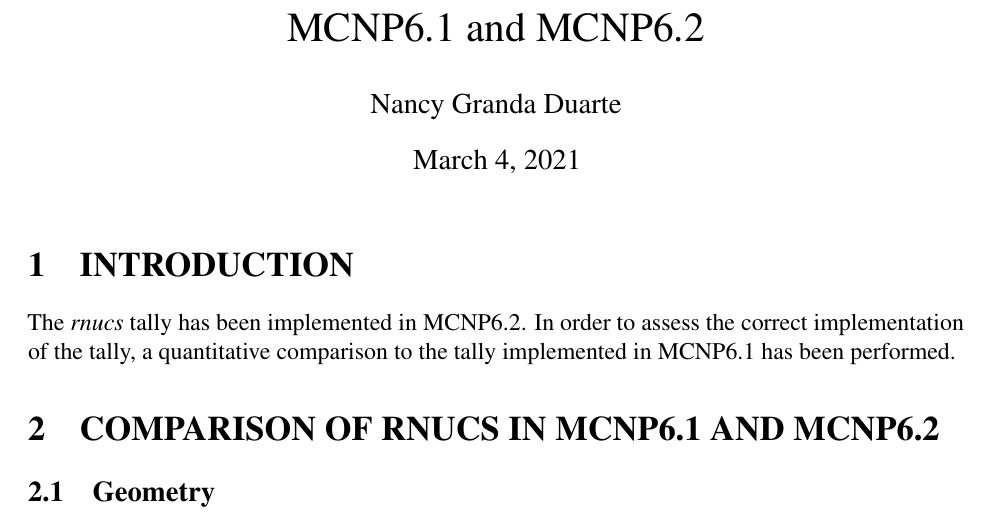
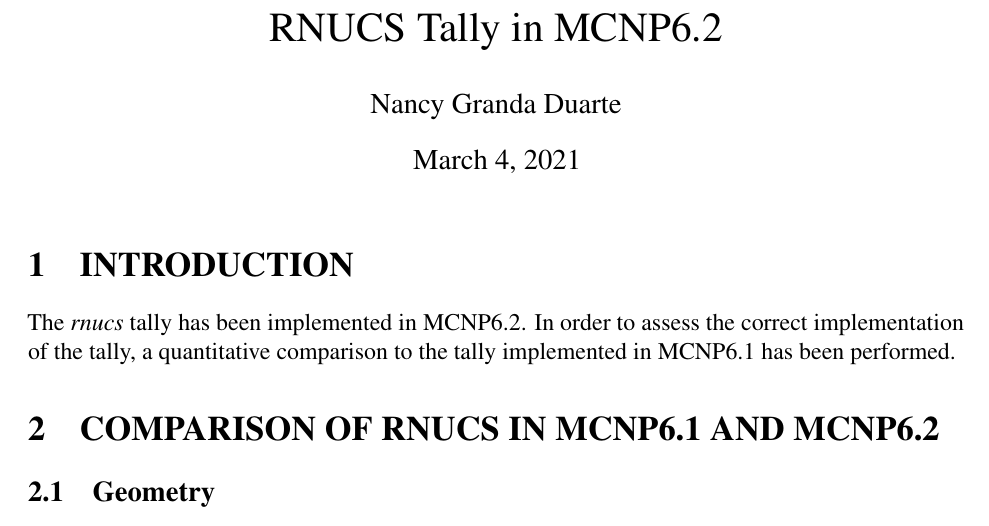
Before and after one commit to ngranda/rnucs_report, a LaTeX document (mcnp6.1-6.2/main.tex): part of page 1 of 4, cut at the place of the change. Compiled offline with pdfLaTeX.

Commit message:
changes to the title

```diff
--- a/mcnp6.1-6.2/main.tex
+++ b/mcnp6.1-6.2/main.tex
@@ -27,7 +27,7 @@
 % \addbibresource{ref.bib}
 
 % -------- title and author ----------------
-\title{MCNP6.1 and MCNP6.2}
+\title{RNUCS Tally in MCNP6.2}
 \author{Nancy Granda Duarte}
 \date{\today}
 
```
